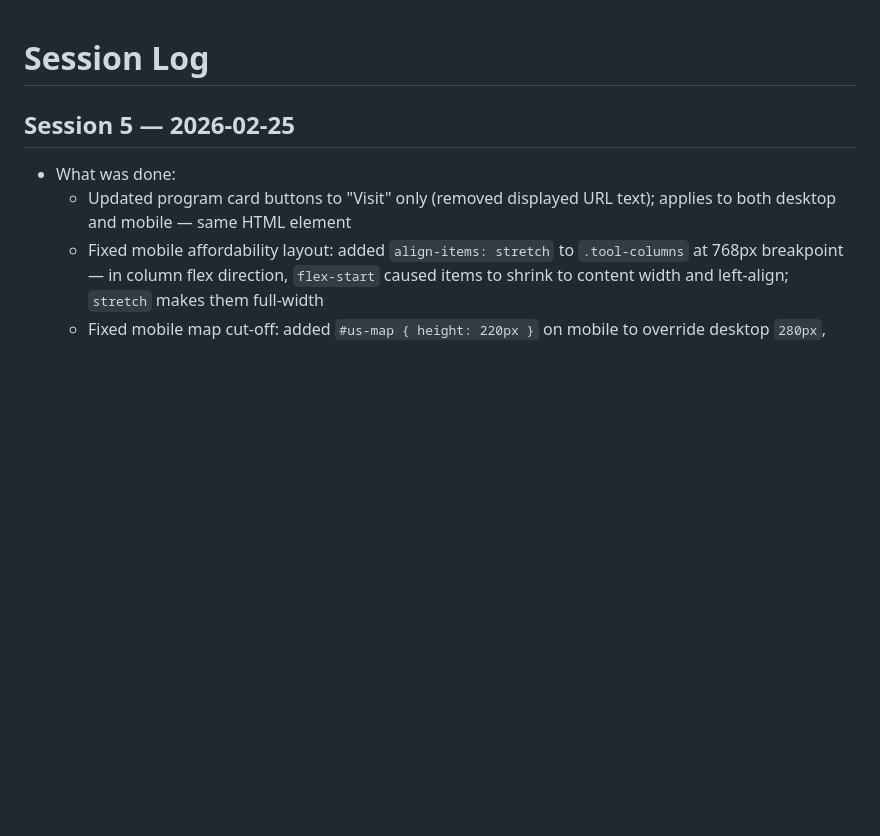
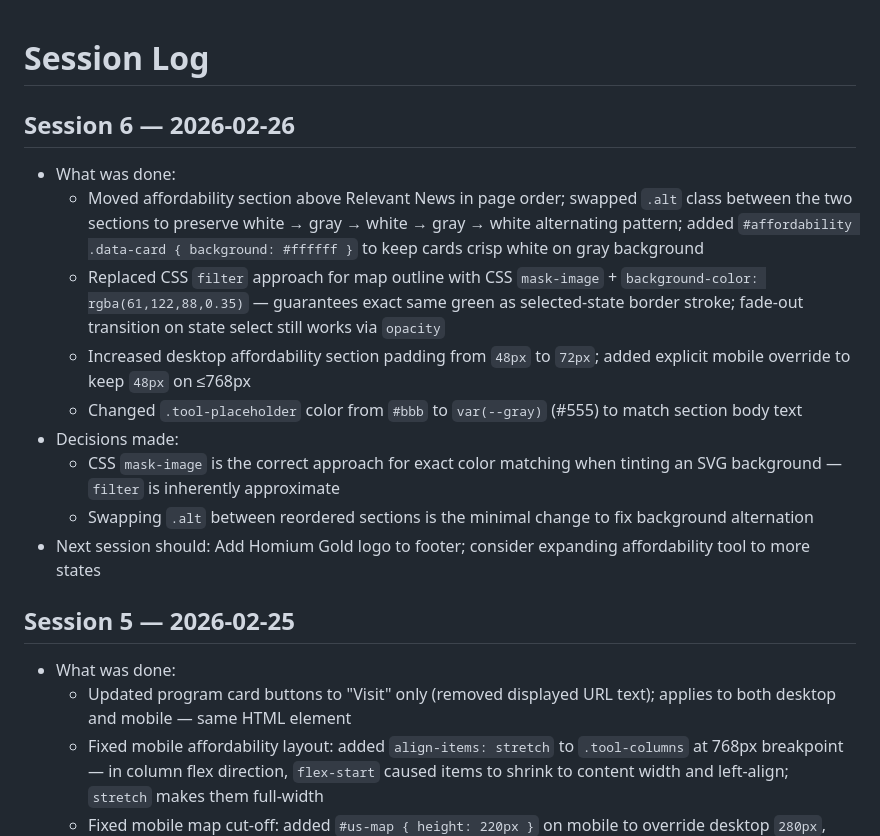
Before and after one commit to Vw04/dga-affordability-gap, a Markdown page: log.md, the part around the change. Rendered like a GitHub page; blank space fills up the shorter version.

Commit message:
Wrap up session 6: update plan.md and log.md

```diff
--- a/log.md
+++ b/log.md
@@ -1,4 +1,15 @@
 # Session Log
+
+## Session 6 — 2026-02-26
+- What was done:
+  - Moved affordability section above Relevant News in page order; swapped `.alt` class between the two sections to preserve white → gray → white → gray → white alternating pattern; added `#affordability .data-card { background: #ffffff }` to keep cards crisp white on gray background
+  - Replaced CSS `filter` approach for map outline with CSS `mask-image` + `background-color: rgba(61,122,88,0.35)` — guarantees exact same green as selected-state border stroke; fade-out transition on state select still works via `opacity`
+  - Increased desktop affordability section padding from `48px` to `72px`; added explicit mobile override to keep `48px` on ≤768px
+  - Changed `.tool-placeholder` color from `#bbb` to `var(--gray)` (#555) to match section body text
+- Decisions made:
+  - CSS `mask-image` is the correct approach for exact color matching when tinting an SVG background — `filter` is inherently approximate
+  - Swapping `.alt` between reordered sections is the minimal change to fix background alternation
+- Next session should: Add Homium Gold logo to footer; consider expanding affordability tool to more states
 
 ## Session 5 — 2026-02-25
 - What was done:
```
Also changed, not shown: plan.md (+3 -0 lines).
